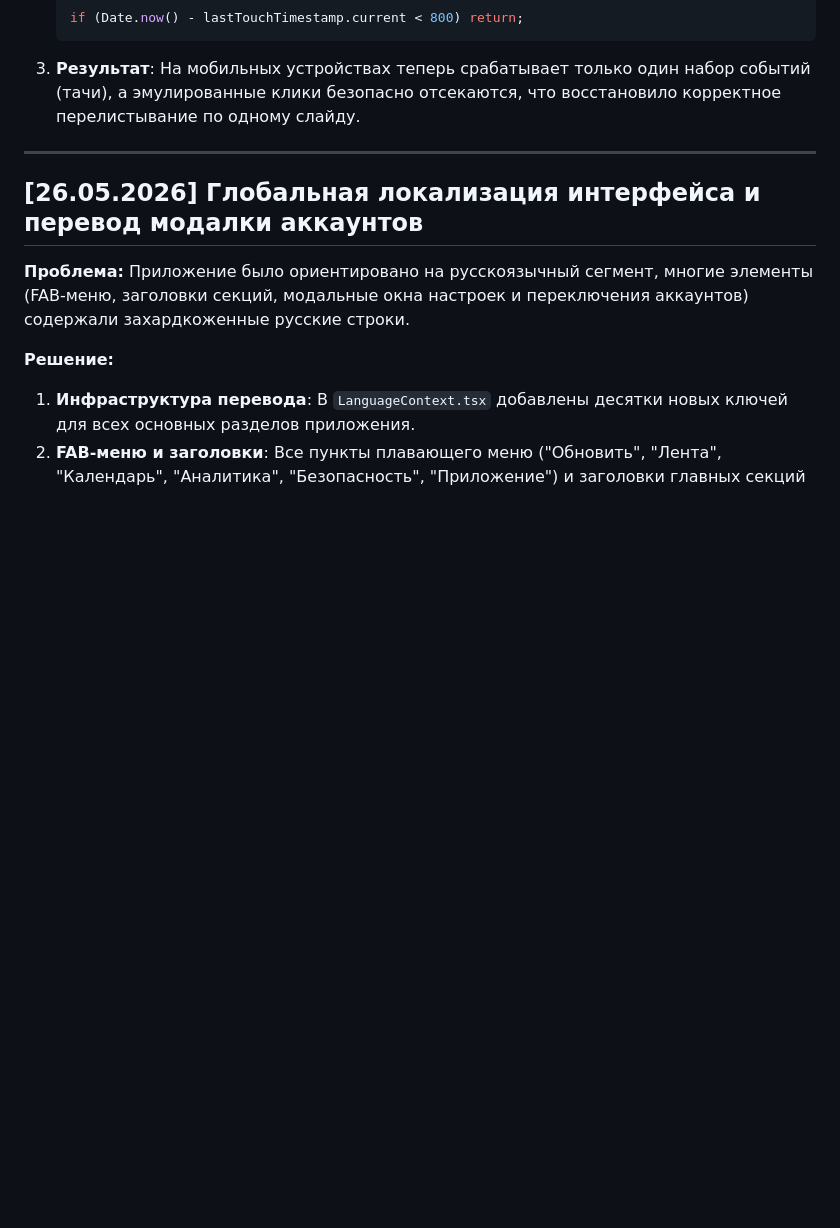
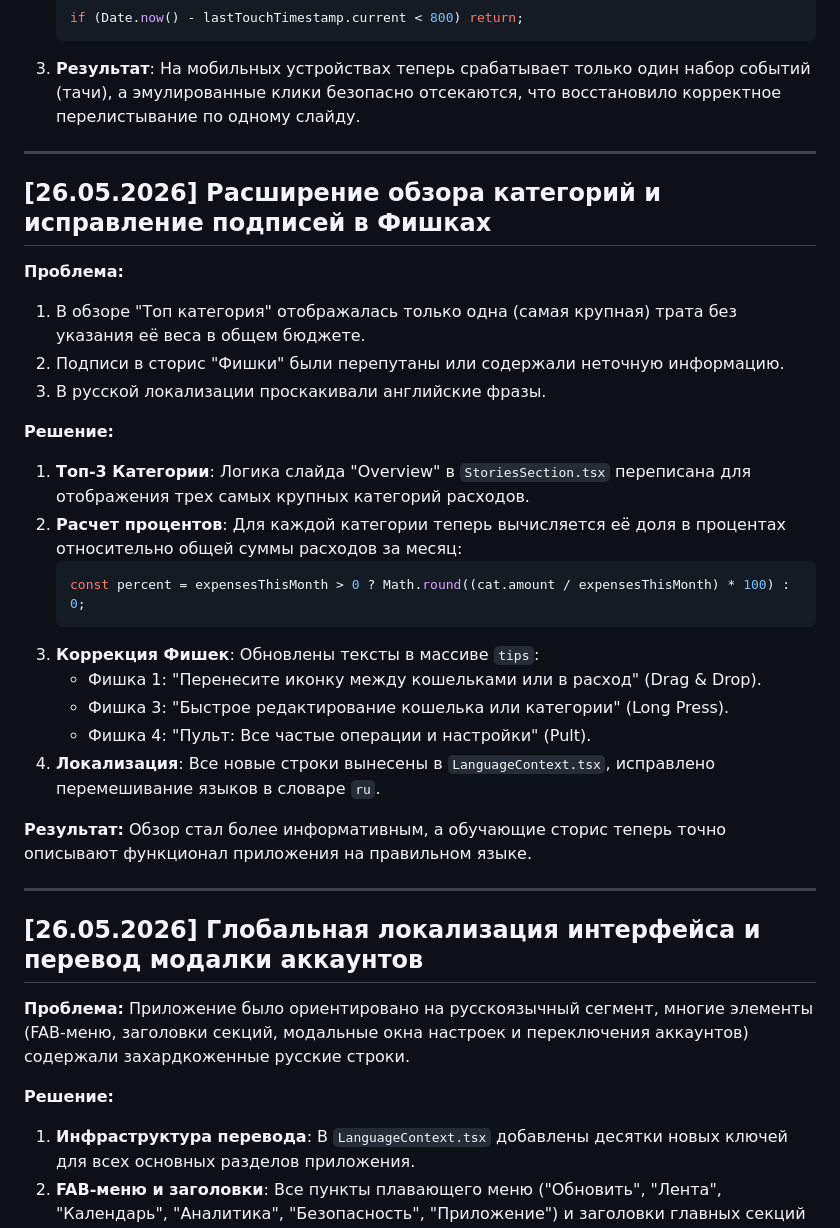
Before and after one commit to falcorrus/coinLover, a Markdown page: !Docs/!SOLUTIONS.md, the part around the change. GitHub-like rendering; blank space fills up the shorter version.

Commit message:
Docs: Finalize solutions for Stories and Localization

````diff
--- a/!Docs/!SOLUTIONS.md
+++ b/!Docs/!SOLUTIONS.md
@@ -590,6 +590,29 @@
 
 ---
 
+## [26.05.2026] Расширение обзора категорий и исправление подписей в Фишках
+
+**Проблема:**
+1. В обзоре "Топ категория" отображалась только одна (самая крупная) трата без указания её веса в общем бюджете.
+2. Подписи в сторис "Фишки" были перепутаны или содержали неточную информацию.
+3. В русской локализации проскакивали английские фразы.
+
+**Решение:**
+1. **Топ-3 Категории**: Логика слайда "Overview" в `StoriesSection.tsx` переписана для отображения трех самых крупных категорий расходов.
+2. **Расчет процентов**: Для каждой категории теперь вычисляется её доля в процентах относительно общей суммы расходов за месяц:
+   ```typescript
+   const percent = expensesThisMonth > 0 ? Math.round((cat.amount / expensesThisMonth) * 100) : 0;
+   ```
+3. **Коррекция Фишек**: Обновлены тексты в массиве `tips`:
+   - Фишка 1: "Перенесите иконку между кошельками или в расход" (Drag & Drop).
+   - Фишка 3: "Быстрое редактирование кошелька или категории" (Long Press).
+   - Фишка 4: "Пульт: Все частые операции и настройки" (Pult).
+4. **Локализация**: Все новые строки вынесены в `LanguageContext.tsx`, исправлено перемешивание языков в словаре `ru`.
+
+**Результат:** Обзор стал более информативным, а обучающие сторис теперь точно описывают функционал приложения на правильном языке.
+
+---
+
 ## [26.05.2026] Глобальная локализация интерфейса и перевод модалки аккаунтов
 
 **Проблема:** Приложение было ориентировано на русскоязычный сегмент, многие элементы (FAB-меню, заголовки секций, модальные окна настроек и переключения аккаунтов) содержали захардкоженные русские строки.
````
